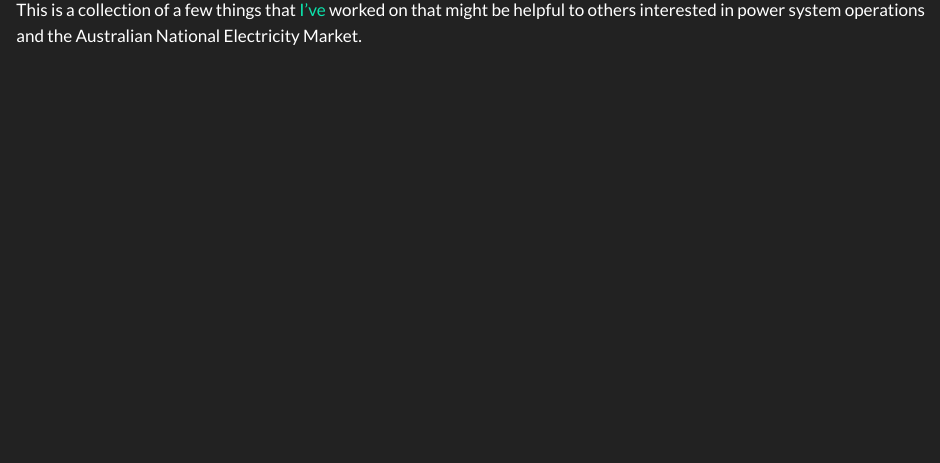
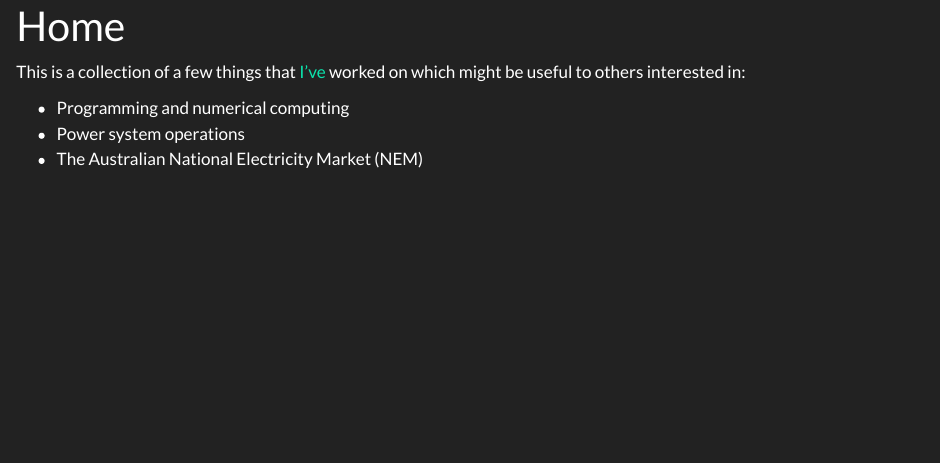
Before and after one commit to prakaa/abiprakash, a Quarto document (index.qmd): the page in a window 1100 px wide, from its top. Rendered offline with R 4.5, knitr and Pandoc in place of Quarto, with nearby package versions.

Commit message:
homepage update

```diff
--- a/index.qmd
+++ b/index.qmd
@@ -1,5 +1,9 @@
 ---
-title: ""
+title: "Home"
 ---
 
-This is a collection of a few things that [I've](about.qmd) worked on that might be helpful to others interested in power system operations and the Australian National Electricity Market.
+This is a collection of a few things that [I've](about.qmd) worked on which might be useful to others interested in:
+
+- Programming and numerical computing
+- Power system operations
+- The Australian National Electricity Market (NEM)
```
